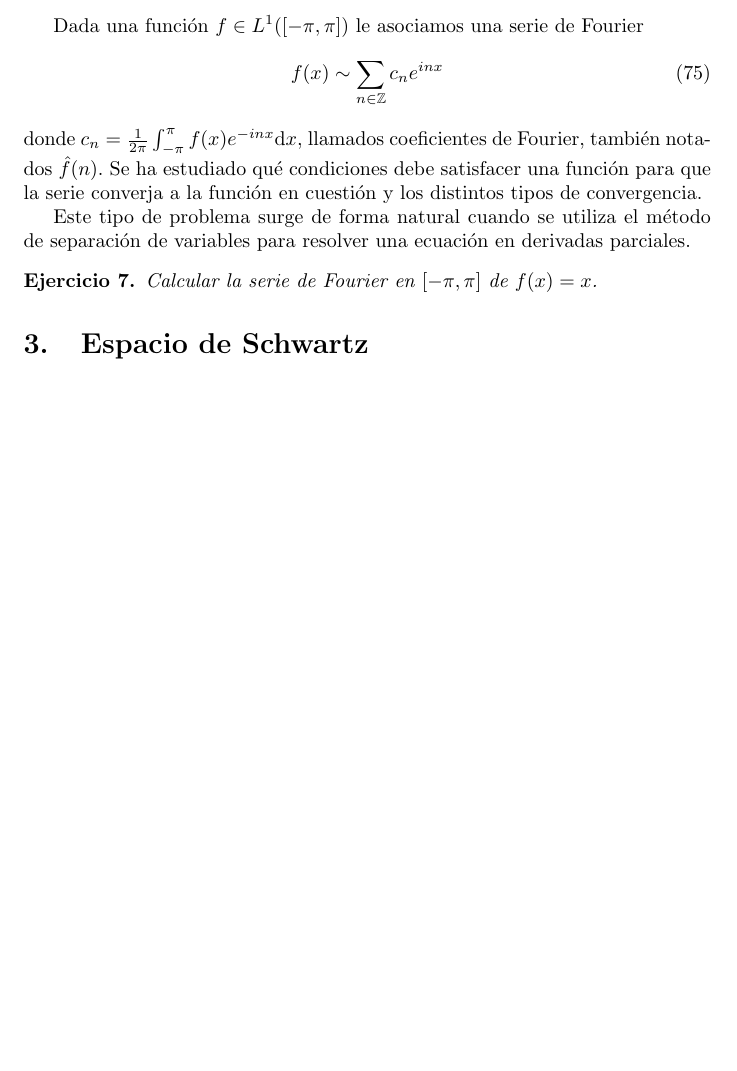
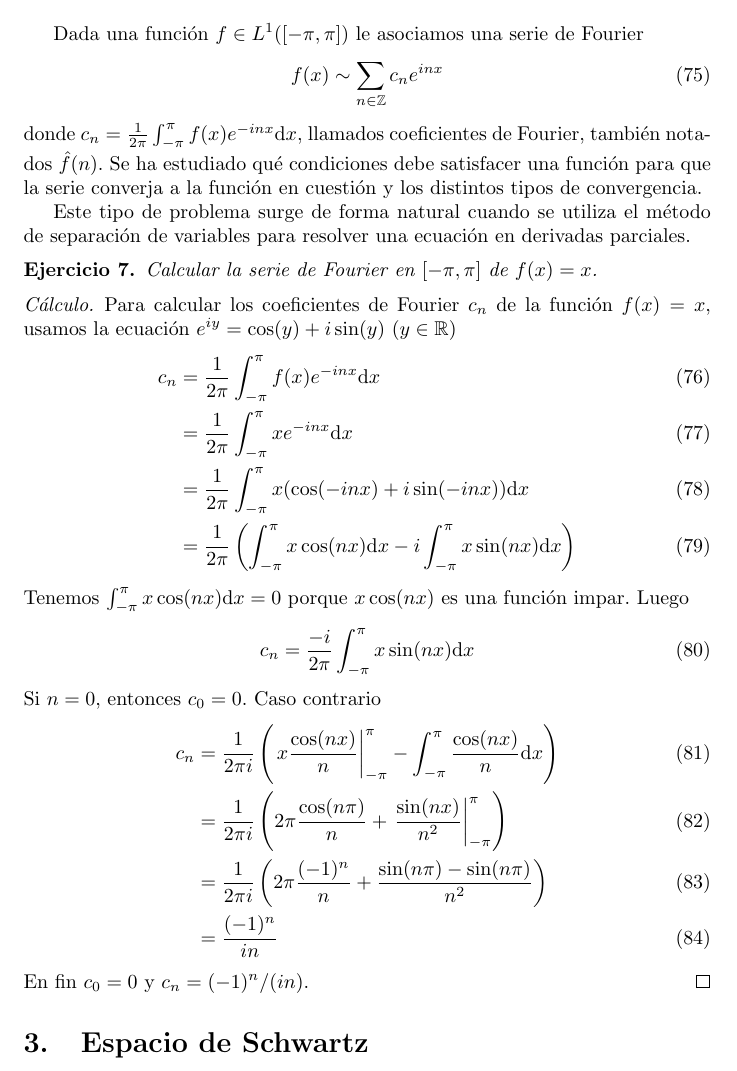
Before and after one commit to PabloBrianese/ecuaciones_diferenciales, a LaTeX document (practicas/preliminares.tex): part of page 10 of 10, cut so that both start at the same text, the shorter picture padded with empty space. Compiled offline with pdfLaTeX.

Commit message:
Ejercicio 0-9 Closes #10

```diff
--- a/practicas/preliminares.tex
+++ b/practicas/preliminares.tex
@@ -795,6 +795,69 @@ Este tipo de problema surge de forma natural cuando se utiliza el método de sep
 \begin{exercise}
   Calcular la serie de Fourier en \(\interval{cc}{- \pi}{\pi}\) de \(f(x) = x\).
 \end{exercise}
+\begin{proof}[Cálculo]
+  Para calcular los coeficientes de Fourier \(c_n\) de la función \(f(x) = x\), usamos la ecuación \(e^{i y} = \cos(y) + i \sin(y)\) \((y \in \realNumbers)\)
+  \begin{align}
+    c_n
+    &=
+    \frac{1}{2 \pi} \int_{- \pi}^{\pi} f(x) e^{- i n x} \dd x
+    \\
+    &=
+    \frac{1}{2 \pi} \int_{- \pi}^{\pi} x e^{- i n x} \dd x
+    \\
+    &=
+    \frac{1}{2 \pi} \int_{- \pi}^{\pi} x (\cos(- i n x) + i \sin(- i n x)) \dd x
+    \\
+    &=
+    \frac{1}{2 \pi}
+    \left(
+      \int_{- \pi}^{\pi} x \cos(n x) \dd x
+      -
+      i \int_{- \pi}^{\pi} x \sin(n x) \dd x
+    \right)
+  \end{align}
+  Tenemos \(\int_{- \pi}^{\pi} x \cos(n x) \dd x = 0\) porque \(x \cos(n x)\) es una función impar.
+  Luego
+  \begin{align}
+    c_n
+    &=
+    \frac{- i}{2 \pi}
+    \int_{- \pi}^{\pi} x \sin(n x) \dd x
+  \end{align}
+  Si \(n = 0\), entonces \(c_0 = 0\).
+  Caso contrario
+  \begin{align}
+    c_n
+    &=
+    \frac{1}{2 \pi i}
+    \left(
+      \left. x \frac{\cos(n x)}{n} \right|_{- \pi}^{\pi}
+      -
+      \int_{- \pi}^{\pi} \frac{\cos(n x)}{n} \dd x
+    \right)
+    \\
+    &=
+    \frac{1}{2 \pi i}
+    \left(
+      2 \pi \frac{\cos(n \pi)}{n}
+      +
+      \left. \frac{\sin(n x)}{n^2} \right|_{- \pi}^{\pi}
+    \right)
+    \\
+    &=
+    \frac{1}{2 \pi i}
+    \left(
+      2 \pi \frac{(- 1)^n}{n}
+      +
+      \frac{\sin(n \pi) - \sin(n \pi)}{n^2}
+    \right)
+    \\
+    &=
+    \frac{(- 1)^n}{i n}
+  \end{align}
+  En fin \(c_0 = 0\) y \(c_n = (- 1)^n / (i n)\).
+\end{proof}
+
 
 \section{Espacio de Schwartz}
 
```
Also changed, not shown: practicas/preliminares.pdf.
